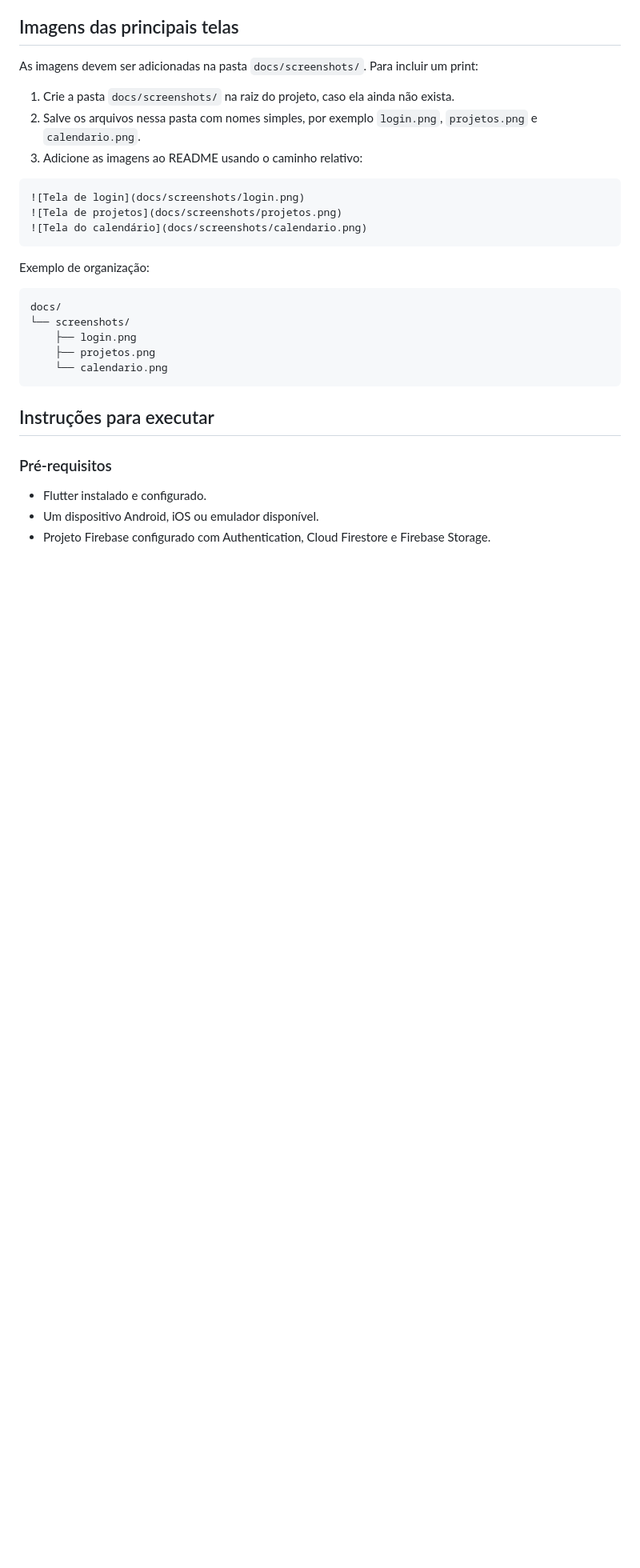
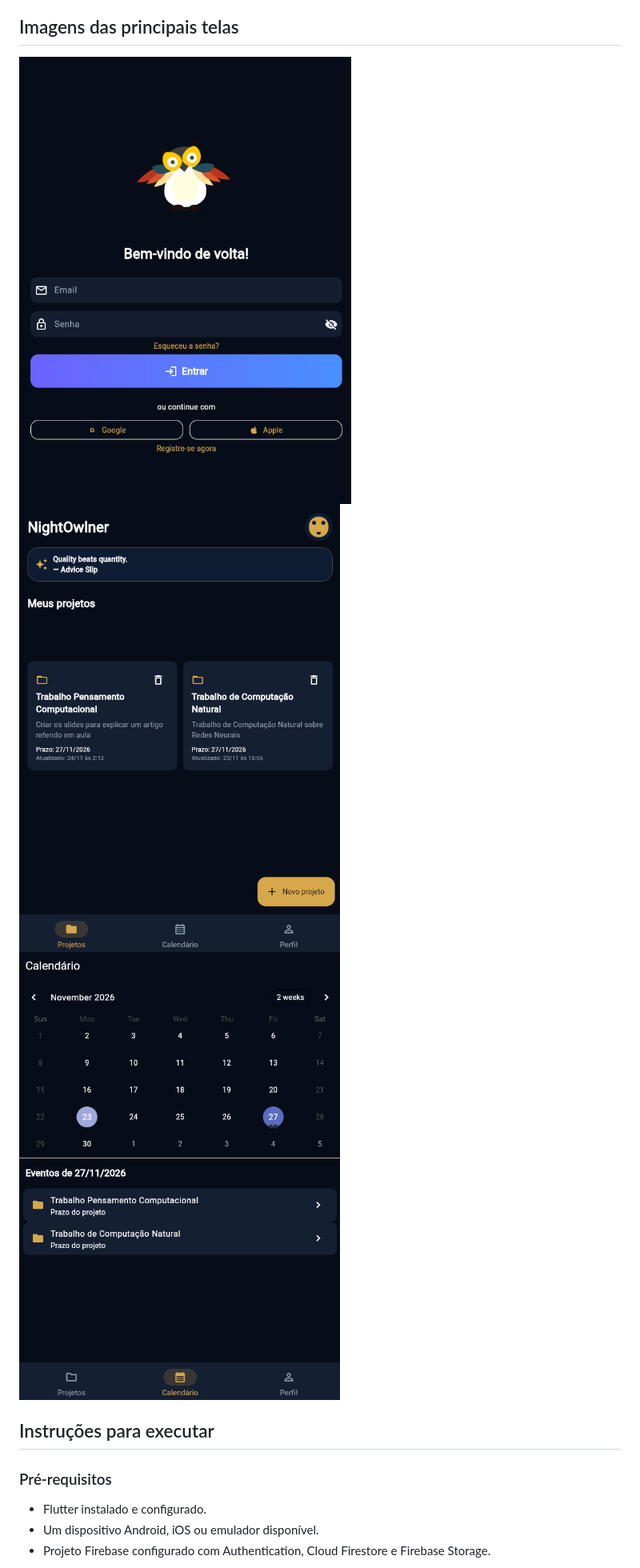
Before and after one commit to Giulia1955/Gerenciador_de_Projetos, a Markdown page: README.md, the part around the change. Shown at 80% size. GitHub-like rendering; pictures changed too: docs/screenshots/calendario.png (added), docs/screenshots/login.png (added), docs/screenshots/projetos.png (added); blank space fills up the shorter version.

Commit message:
adicao de imagens

````diff
--- a/README.md
+++ b/README.md
@@ -47,27 +47,9 @@ O NightOwlner tem como objetivo ajudar estudantes a organizar projetos acadêmic
 
 ## Imagens das principais telas
 
-As imagens devem ser adicionadas na pasta `docs/screenshots/`. Para incluir um print:
-
-1. Crie a pasta `docs/screenshots/` na raiz do projeto, caso ela ainda não exista.
-2. Salve os arquivos nessa pasta com nomes simples, por exemplo `login.png`, `projetos.png` e `calendario.png`.
-3. Adicione as imagens ao README usando o caminho relativo:
-
-```md
 ![Tela de login](docs/screenshots/login.png)
 ![Tela de projetos](docs/screenshots/projetos.png)
 ![Tela do calendário](docs/screenshots/calendario.png)
-```
-
-Exemplo de organização:
-
-```text
-docs/
-└── screenshots/
-	├── login.png
-	├── projetos.png
-	└── calendario.png
-```
 
 ## Instruções para executar
 
````
